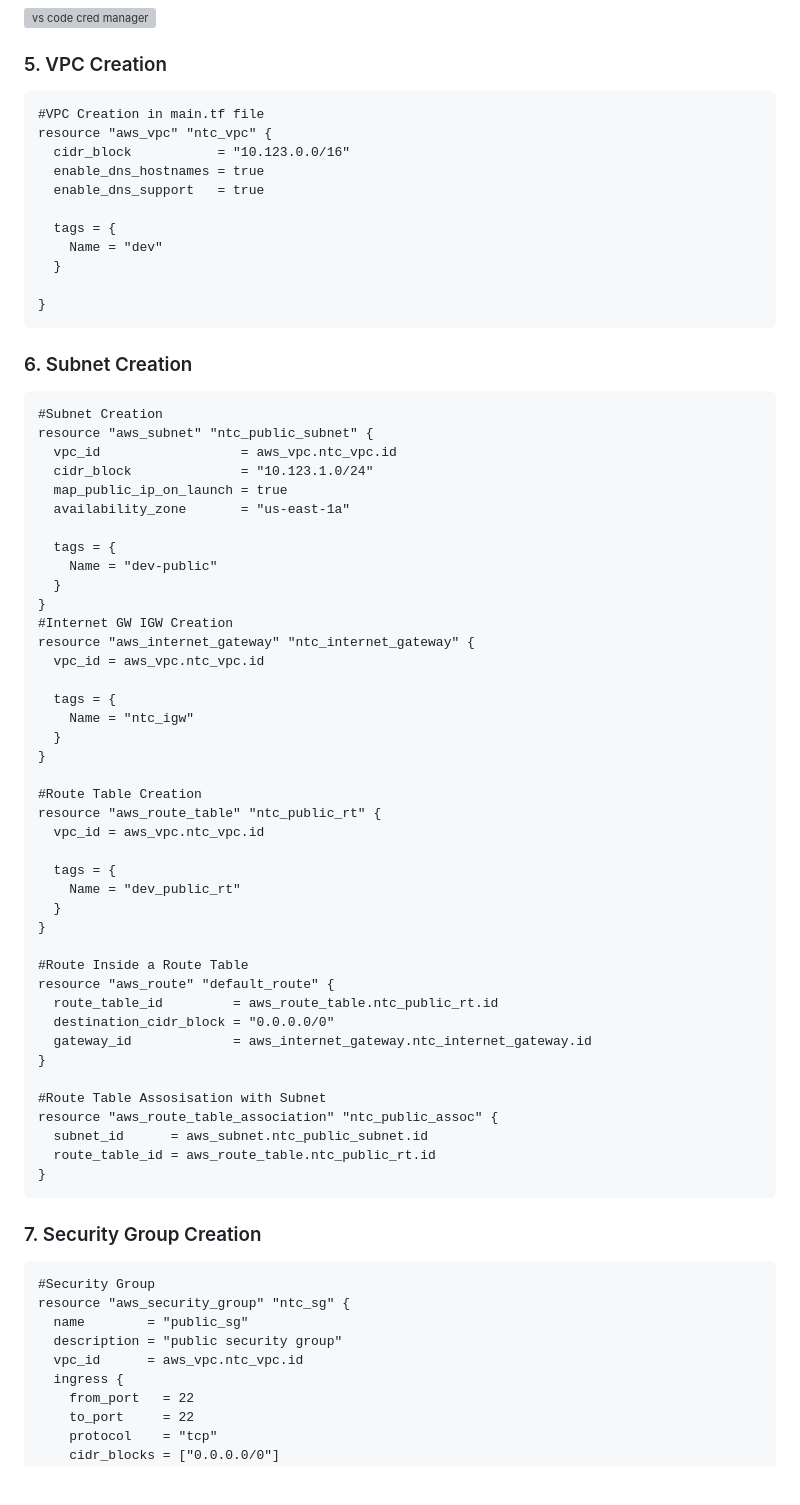
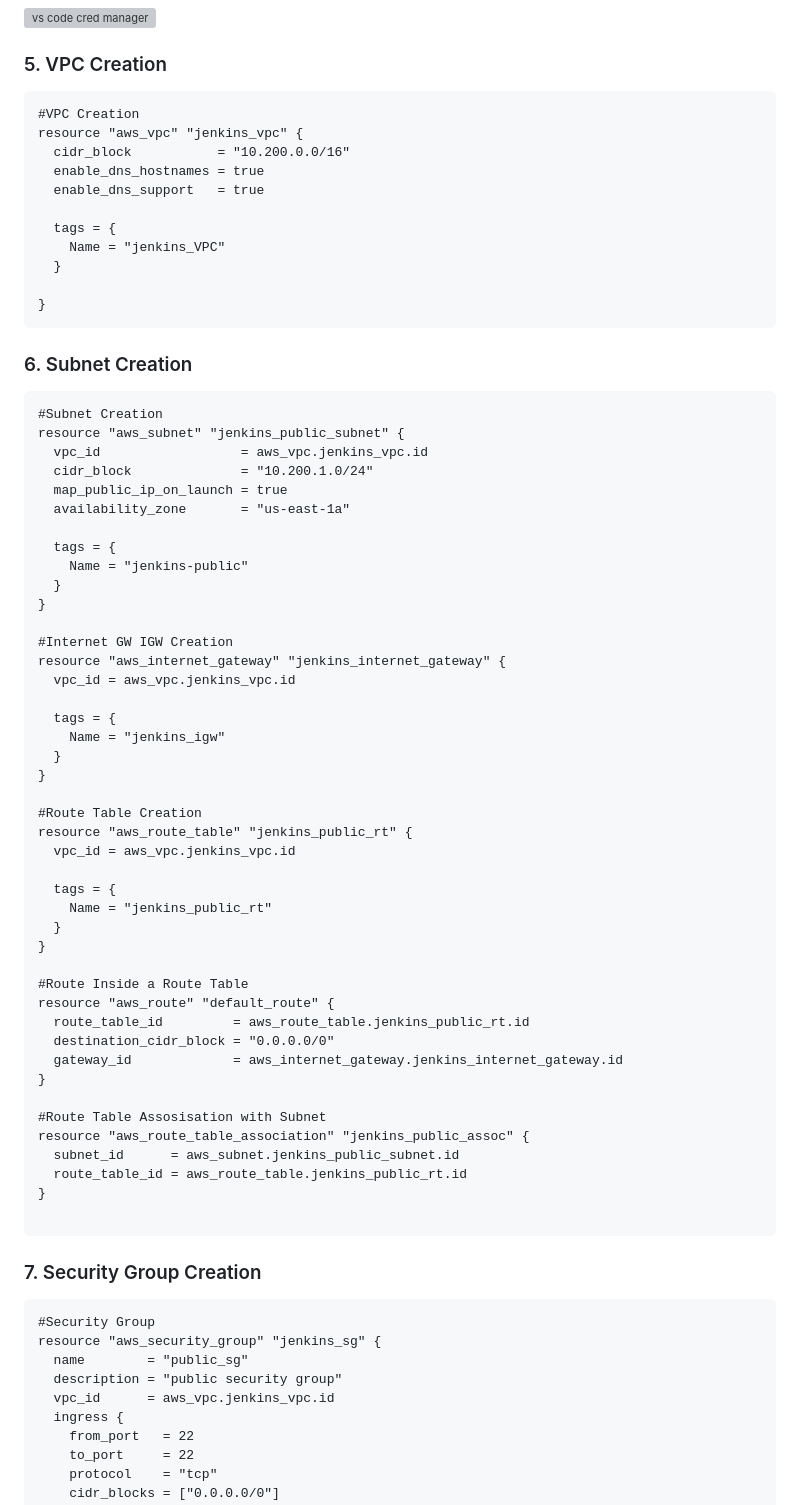
Before and after one commit to ArcProjects/Terraform-aws-django-todo-cicd, a Markdown page: README.md, the part around one of its changes. Drawn GitHub-style; blank space fills up the shorter version; grey boxes are pictures that could not be loaded.

````diff
--- a/README.md
+++ b/README.md
@@ -102,14 +102,14 @@ You can configure the credentials directly by going in to .aws folder and edit S
 
 ### 5. VPC Creation
 ```
-#VPC Creation in main.tf file
-resource "aws_vpc" "ntc_vpc" {
-  cidr_block           = "10.123.0.0/16"
+#VPC Creation
+resource "aws_vpc" "jenkins_vpc" {
+  cidr_block           = "10.200.0.0/16"
   enable_dns_hostnames = true
   enable_dns_support   = true
 
   tags = {
-    Name = "dev"
+    Name = "jenkins_VPC"
   }
 
 }
@@ -118,56 +118,58 @@ resource "aws_vpc" "ntc_vpc" {
 ### 6. Subnet Creation
 ```
 #Subnet Creation
-resource "aws_subnet" "ntc_public_subnet" {
-  vpc_id                  = aws_vpc.ntc_vpc.id
-  cidr_block              = "10.123.1.0/24"
+resource "aws_subnet" "jenkins_public_subnet" {
+  vpc_id                  = aws_vpc.jenkins_vpc.id
+  cidr_block              = "10.200.1.0/24"
   map_public_ip_on_launch = true
   availability_zone       = "us-east-1a"
 
   tags = {
-    Name = "dev-public"
+    Name = "jenkins-public"
   }
 }
+
 #Internet GW IGW Creation
-resource "aws_internet_gateway" "ntc_internet_gateway" {
-  vpc_id = aws_vpc.ntc_vpc.id
+resource "aws_internet_gateway" "jenkins_internet_gateway" {
+  vpc_id = aws_vpc.jenkins_vpc.id
 
   tags = {
-    Name = "ntc_igw"
+    Name = "jenkins_igw"
   }
 }
 
 #Route Table Creation
-resource "aws_route_table" "ntc_public_rt" {
-  vpc_id = aws_vpc.ntc_vpc.id
+resource "aws_route_table" "jenkins_public_rt" {
+  vpc_id = aws_vpc.jenkins_vpc.id
 
   tags = {
-    Name = "dev_public_rt"
+    Name = "jenkins_public_rt"
   }
 }
 
 #Route Inside a Route Table
 resource "aws_route" "default_route" {
-  route_table_id         = aws_route_table.ntc_public_rt.id
+  route_table_id         = aws_route_table.jenkins_public_rt.id
   destination_cidr_block = "0.0.0.0/0"
-  gateway_id             = aws_internet_gateway.ntc_internet_gateway.id
+  gateway_id             = aws_internet_gateway.jenkins_internet_gateway.id
 }
 
 #Route Table Assosisation with Subnet
-resource "aws_route_table_association" "ntc_public_assoc" {
-  subnet_id      = aws_subnet.ntc_public_subnet.id
-  route_table_id = aws_route_table.ntc_public_rt.id
+resource "aws_route_table_association" "jenkins_public_assoc" {
+  subnet_id      = aws_subnet.jenkins_public_subnet.id
+  route_table_id = aws_route_table.jenkins_public_rt.id
 }
+
 ```
 
 ### 7. Security Group Creation
 
 ```
 #Security Group
-resource "aws_security_group" "ntc_sg" {
+resource "aws_security_group" "jenkins_sg" {
   name        = "public_sg"
   description = "public security group"
-  vpc_id      = aws_vpc.ntc_vpc.id
+  vpc_id      = aws_vpc.jenkins_vpc.id
   ingress {
     from_port   = 22
     to_port     = 22
````
Also changed, not shown: other parts of README.md (+91 -34 lines).
